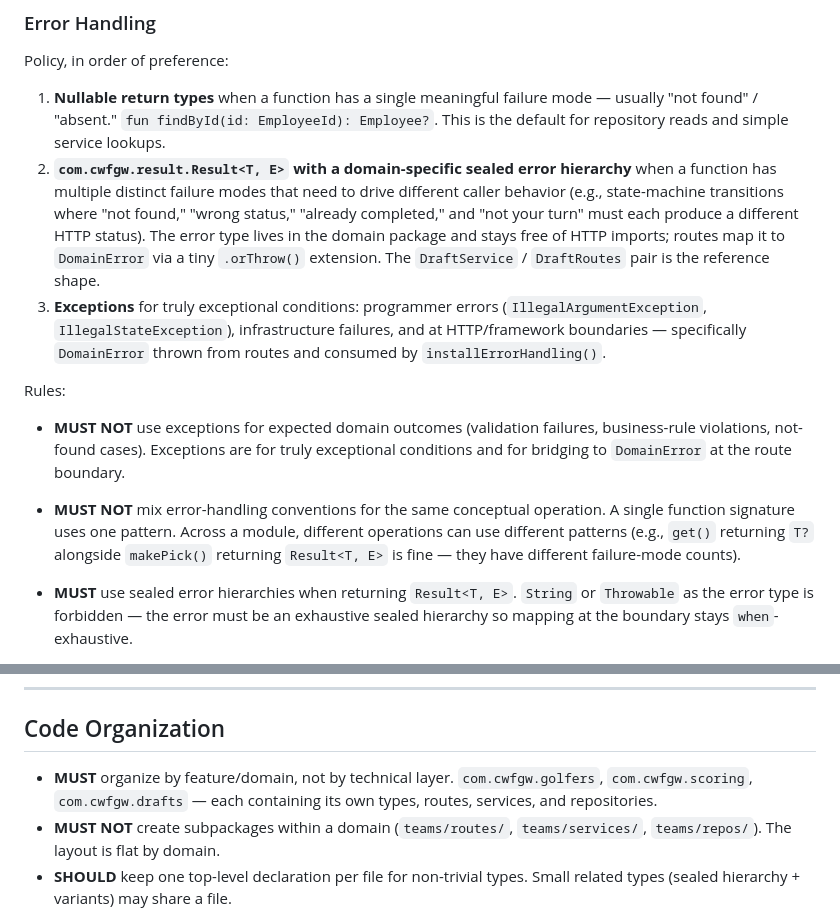
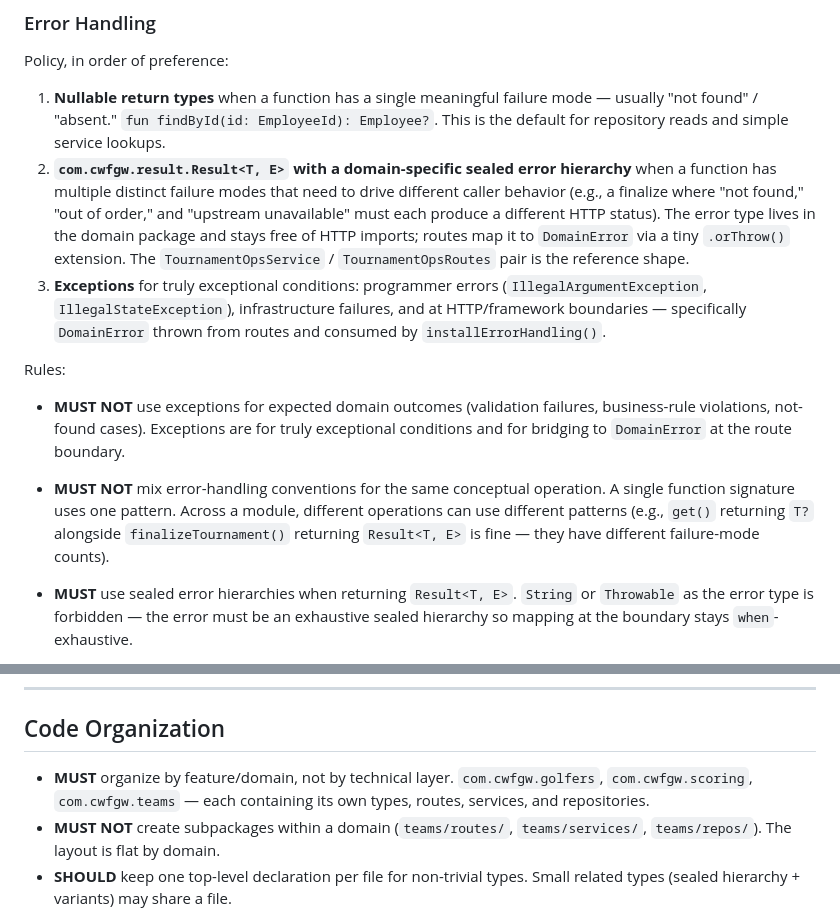
Before and after one commit to pcold/cwfgw4k, a Markdown page: src/CLAUDE.md, 2 parts joined by grey strips. GitHub-like rendering.

Commit message:
CWF-119: Point the backend guide's draft examples at live code
DraftService/DraftRoutes was the reference shape for a Result-returning
service with a sealed error; TournamentOpsService/TournamentOpsRoutes
takes its place, and the drafts package example becomes teams.

Co-Authored-By: Claude Opus 5.5 <noreply@anthropic.com>
Claude-Session: https://claude.ai/code/session_01C76GoSou3LX6FSkeKuvc7f

```diff
--- a/src/CLAUDE.md
+++ b/src/CLAUDE.md
@@ -63,12 +63,12 @@ Policy, in order of preference:
    lookups.
 2. **`com.cwfgw.result.Result<T, E>` with a domain-specific sealed error
    hierarchy** when a function has multiple distinct failure modes that need
-   to drive different caller behavior (e.g., state-machine transitions where
-   "not found," "wrong status," "already completed," and "not your turn" must
-   each produce a different HTTP status). The error type lives in the domain
-   package and stays free of HTTP imports; routes map it to `DomainError`
-   via a tiny `.orThrow()` extension. The `DraftService` / `DraftRoutes`
-   pair is the reference shape.
+   to drive different caller behavior (e.g., a finalize where "not found,"
+   "out of order," and "upstream unavailable" must each produce a different
+   HTTP status). The error type lives in the domain package and stays free of
+   HTTP imports; routes map it to `DomainError` via a tiny `.orThrow()`
+   extension. The `TournamentOpsService` / `TournamentOpsRoutes` pair is the
+   reference shape.
 3. **Exceptions** for truly exceptional conditions: programmer errors
    (`IllegalArgumentException`, `IllegalStateException`), infrastructure
    failures, and at HTTP/framework boundaries — specifically `DomainError`
@@ -83,8 +83,8 @@ Rules:
 - **MUST NOT** mix error-handling conventions for the same conceptual
   operation. A single function signature uses one pattern. Across a module,
   different operations can use different patterns (e.g., `get()` returning
-  `T?` alongside `makePick()` returning `Result<T, E>` is fine — they have
-  different failure-mode counts).
+  `T?` alongside `finalizeTournament()` returning `Result<T, E>` is fine —
+  they have different failure-mode counts).
 - **MUST** use sealed error hierarchies when returning `Result<T, E>`.
   `String` or `Throwable` as the error type is forbidden — the error must
   be an exhaustive sealed hierarchy so mapping at the boundary stays
@@ -569,7 +569,7 @@ mean."
 ## Code Organization
 
 - **MUST** organize by feature/domain, not by technical layer.
-  `com.cwfgw.golfers`, `com.cwfgw.scoring`, `com.cwfgw.drafts` — each
+  `com.cwfgw.golfers`, `com.cwfgw.scoring`, `com.cwfgw.teams` — each
   containing its own types, routes, services, and repositories.
 - **MUST NOT** create subpackages within a domain (`teams/routes/`,
   `teams/services/`, `teams/repos/`). The layout is flat by domain.
```
